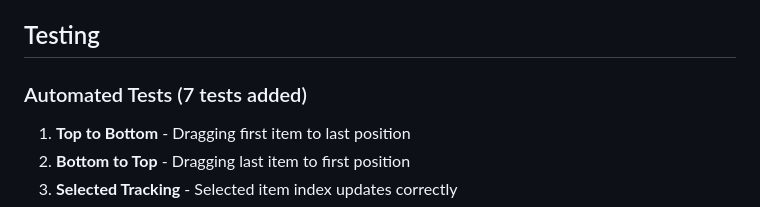
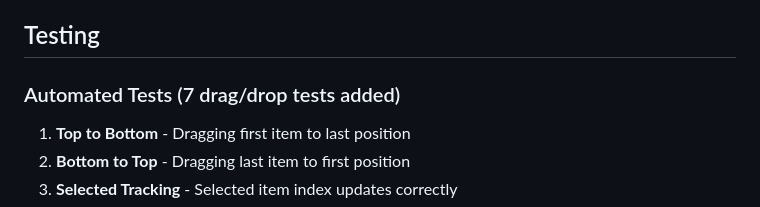
Before and after one commit to djp928/todo-notes-tracker, a Markdown page: docs/DRAG_DROP_REORDER.md, the part around the change. Drawn GitHub-style.

Commit message:
docs: clarify test count wording to avoid confusion
Changed 'Automated Tests (7 tests added)' to 'Automated Tests (7 drag/drop
tests added)' for clarity. This matches the wording in the Code Quality
section which says '7 drag-drop frontend tests'.

The test count is correct (7 drag/drop tests exist), but the wording was
ambiguous and could be confused with total test count.

Changes:
- docs/DRAG_DROP_REORDER.md: Updated test section header for clarity

```diff
--- a/docs/DRAG_DROP_REORDER.md
+++ b/docs/DRAG_DROP_REORDER.md
@@ -236,7 +236,7 @@ Uses a helper function `updateSelectedIndexAfterReorder(draggedIndex, insertInde
 
 ## Testing
 
-### Automated Tests (7 tests added)
+### Automated Tests (7 drag/drop tests added)
 
 1. **Top to Bottom** - Dragging first item to last position
 2. **Bottom to Top** - Dragging last item to first position
```
